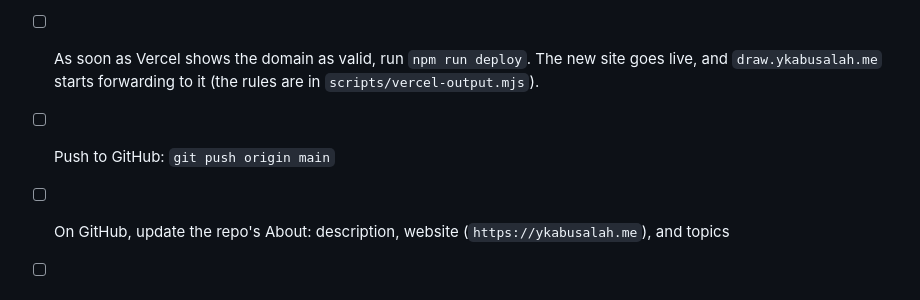
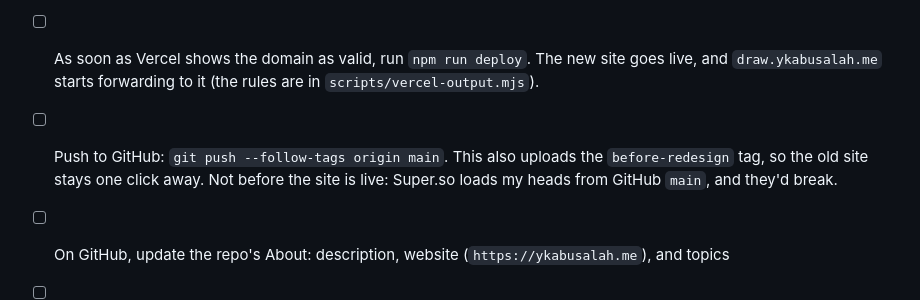
Before and after one commit to ykabusalah/personal, a Markdown page: ROADMAP.md, the part around the change. GitHub-like rendering.

Commit message:
Push the before-redesign tag along with the new site
- The launch checklist now pushes with --follow-tags, and says why the push waits until the site is live

```diff
--- a/ROADMAP.md
+++ b/ROADMAP.md
@@ -66,7 +66,7 @@ The new site goes on the existing `personal` Vercel project, the one the old dra
 - [ ] In the project, go to Settings, then Domains, and add `ykabusalah.me` and `www.ykabusalah.me`
 - [ ] At the domain registrar, replace Super.so's DNS records with the ones Vercel shows (usually an `A` record for `@` to `76.76.21.21`, and a `CNAME` for `www` to `cname.vercel-dns.com`)
 - [ ] As soon as Vercel shows the domain as valid, run `npm run deploy`. The new site goes live, and `draw.ykabusalah.me` starts forwarding to it (the rules are in `scripts/vercel-output.mjs`).
-- [ ] Push to GitHub: `git push origin main`
+- [ ] Push to GitHub: `git push --follow-tags origin main`. This also uploads the `before-redesign` tag, so the old site stays one click away. Not before the site is live: Super.so loads my heads from GitHub `main`, and they'd break.
 - [ ] On GitHub, update the repo's About: description, website (`https://ykabusalah.me`), and topics
 - [ ] Once ykabusalah.me shows the new site, cancel Super.so
 - [ ] Remove my head drawings from GitHub: the `icons` folder in older commits
```
